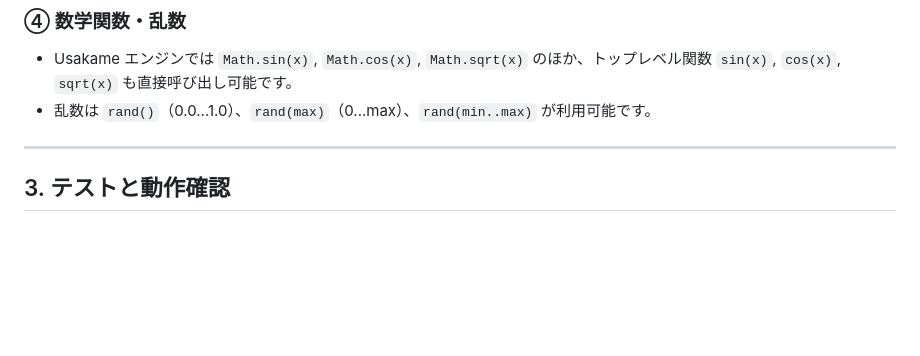
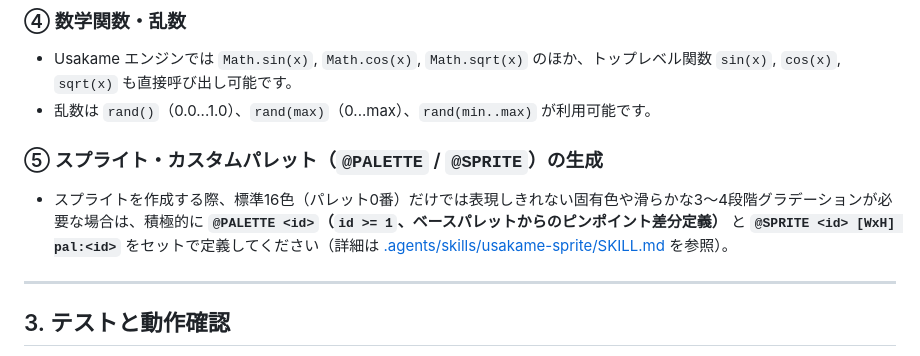
Before and after one commit to ongaeshi/usakame, a Markdown page: AGENTS.md, the part around the change. Drawn GitHub-style; blank space fills up the shorter version.

Commit message:
feat(skill): support @PALETTE custom palette generation in usakame-sprite skill

```diff
--- a/AGENTS.md
+++ b/AGENTS.md
@@ -47,6 +47,9 @@ Ruby コードを生成・修正する前に、必ず以下のドキュメント
 * Usakame エンジンでは `Math.sin(x)`, `Math.cos(x)`, `Math.sqrt(x)` のほか、トップレベル関数 `sin(x)`, `cos(x)`, `sqrt(x)` も直接呼び出し可能です。
 * 乱数は `rand()`（0.0...1.0）、`rand(max)`（0...max）、`rand(min..max)` が利用可能です。
 
+### ⑤ スプライト・カスタムパレット（`@PALETTE` / `@SPRITE`）の生成
+* スプライトを作成する際、標準16色（パレット0番）だけでは表現しきれない固有色や滑らかな3〜4段階グラデーションが必要な場合は、積極的に **`@PALETTE <id>`（`id >= 1`、ベースパレットからのピンポイント差分定義）** と **`@SPRITE <id> [WxH] pal:<id>`** をセットで定義してください（詳細は [.agents/skills/usakame-sprite/SKILL.md](.agents/skills/usakame-sprite/SKILL.md) を参照）。
+
 ---
 
 ## 3. テストと動作確認
```
Also changed, not shown: 1 other file.
